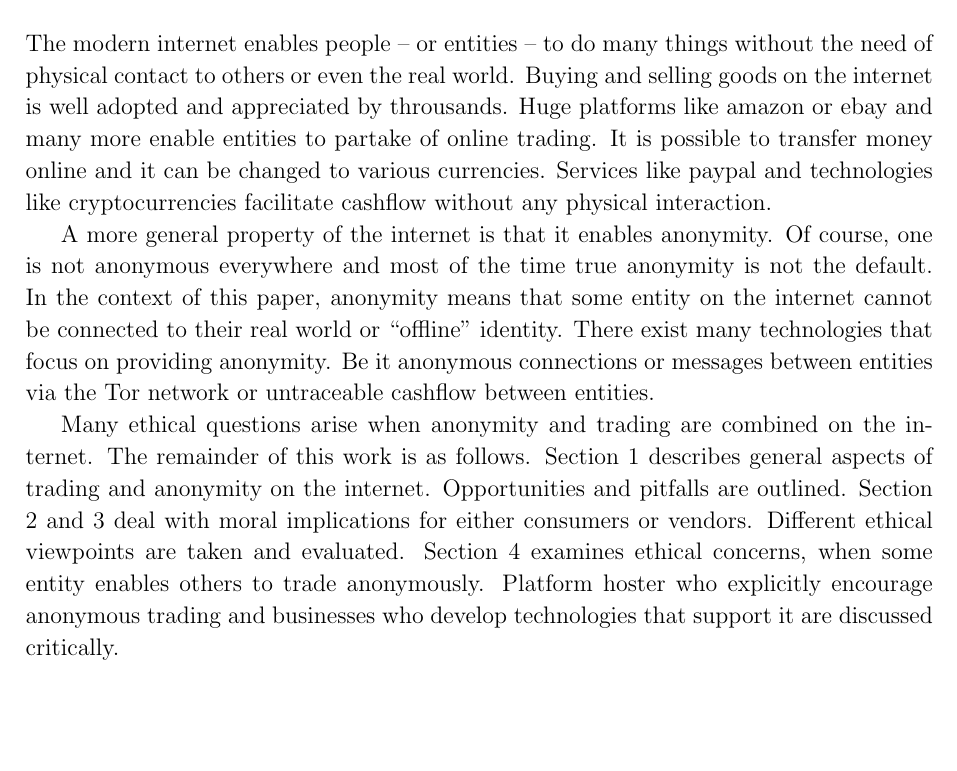
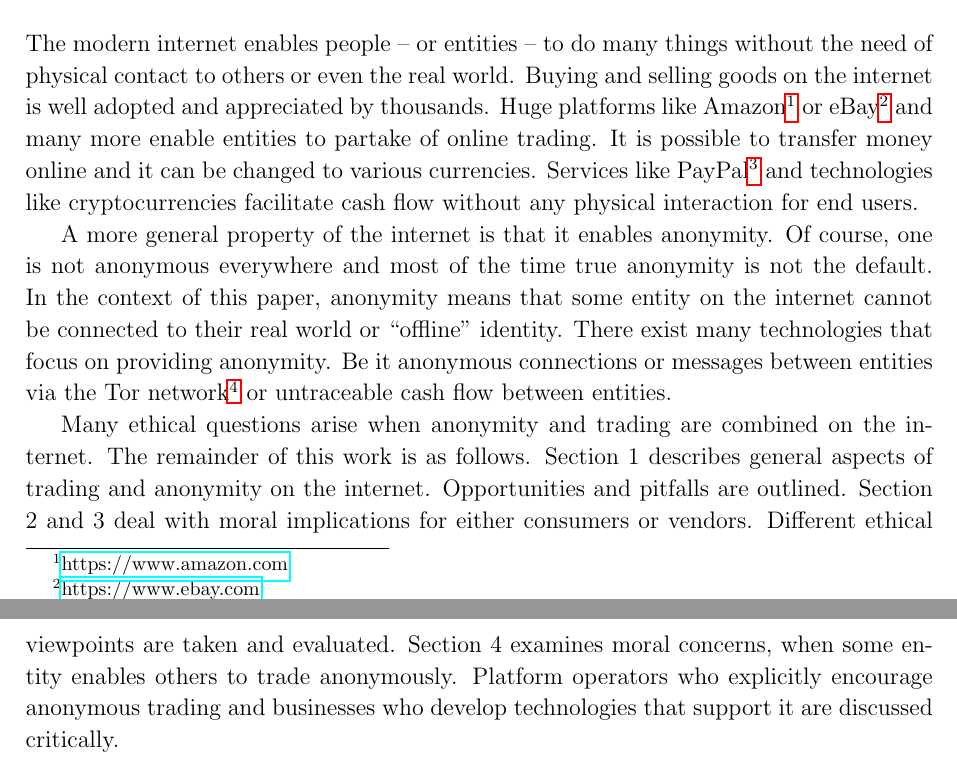
Before and after one commit to 0ortmann/ethics-seminar, a LaTeX paper (paper/paper.tex, which reads paper/sections/intro.tex): part of page 1 of 3 before the commit and two parts of pages 1 and 2 of 3 after it, the two joined at a grey line, cut so that both start at the same text, the shorter picture padded with empty space. Compiled offline with pdfLaTeX; an older LaTeX class or package is replaced by its successor.

Commit message:
refine intro, footnotes, spellcheck

```diff
--- a/paper/sections/intro.tex
+++ b/paper/sections/intro.tex
@@ -1,12 +1,9 @@
 \section{Introduction}
-
-% - Trading in the internet, bitcoins, deepweb
-% - Overview: what comes in the sections of this paper
 
 % TODO ref sections
 
-The modern internet enables people -- or entities -- to do many things without the need of physical contact to others or even the real world. Buying and selling goods on the internet is well adopted and appreciated by throusands. Huge platforms like amazon or ebay and many more enable entities to partake of online trading. It is possible to transfer money online and it can be changed to various currencies. Services like paypal and technologies like cryptocurrencies facilitate cashflow without any physical interaction.
+The modern internet enables people -- or entities -- to do many things without the need of physical contact to others or even the real world. Buying and selling goods on the internet is well adopted and appreciated by thousands. Huge platforms like Amazon\footnote{\url{https://www.amazon.com}} or eBay\footnote{\url{https://www.ebay.com}} and many more enable entities to partake of online trading. It is possible to transfer money online and it can be changed to various currencies. Services like PayPal\footnote{\url{https://www.paypal.com}} and technologies like cryptocurrencies facilitate cash flow without any physical interaction for end users.
 
-A more general property of the internet is that it enables anonymity. Of course, one is not anonymous everywhere and most of the time true anonymity is not the default. In the context of this paper, anonymity means that some entity on the internet cannot be connected to their real world or ``offline'' identity. There exist many technologies that focus on providing anonymity. Be it anonymous connections or messages between entities via the Tor network or untraceable cashflow between entities.
+A more general property of the internet is that it enables anonymity. Of course, one is not anonymous everywhere and most of the time true anonymity is not the default. In the context of this paper, anonymity means that some entity on the internet cannot be connected to their real world or ``offline'' identity. There exist many technologies that focus on providing anonymity. Be it anonymous connections or messages between entities via the Tor network\footnote{\url{https://www.torproject.org}} or untraceable cash flow between entities.
 
-Many ethical questions arise when anonymity and trading are combined on the internet. The remainder of this work is as follows. Section 1 describes general aspects of trading and anonymity on the internet. Opportunities and pitfalls are outlined. Section 2 and 3 deal with moral implications for either consumers or vendors. Different ethical viewpoints are taken and evaluated. Section 4 examines ethical concerns, when some entity enables others to trade anonymously. Platform hoster who explicitly encourage anonymous trading and businesses who develop technologies that support it are discussed critically.
+Many ethical questions arise when anonymity and trading are combined on the internet. The remainder of this work is as follows. Section 1 describes general aspects of trading and anonymity on the internet. Opportunities and pitfalls are outlined. Section 2 and 3 deal with moral implications for either consumers or vendors. Different ethical viewpoints are taken and evaluated. Section 4 examines moral concerns, when some entity enables others to trade anonymously. Platform operators who explicitly encourage anonymous trading and businesses who develop technologies that support it are discussed critically.
```
